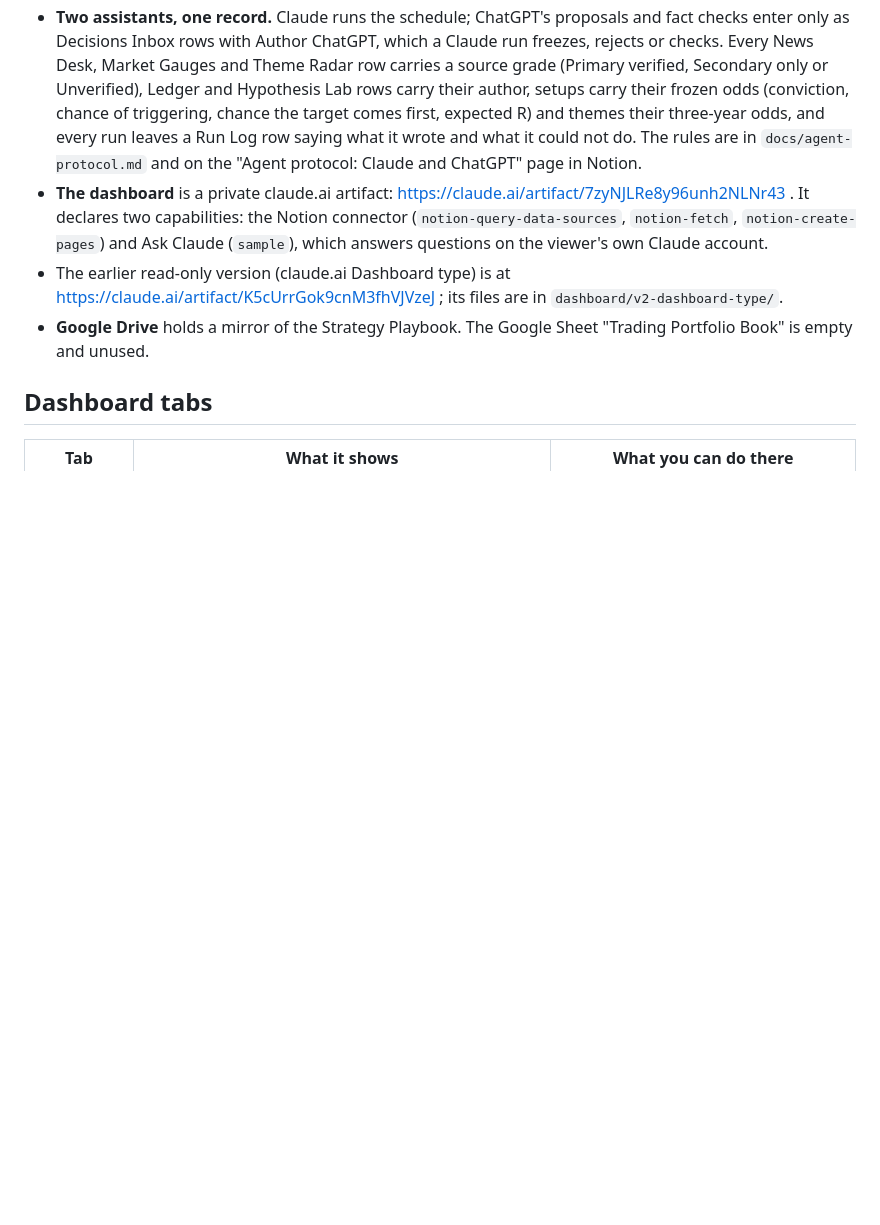
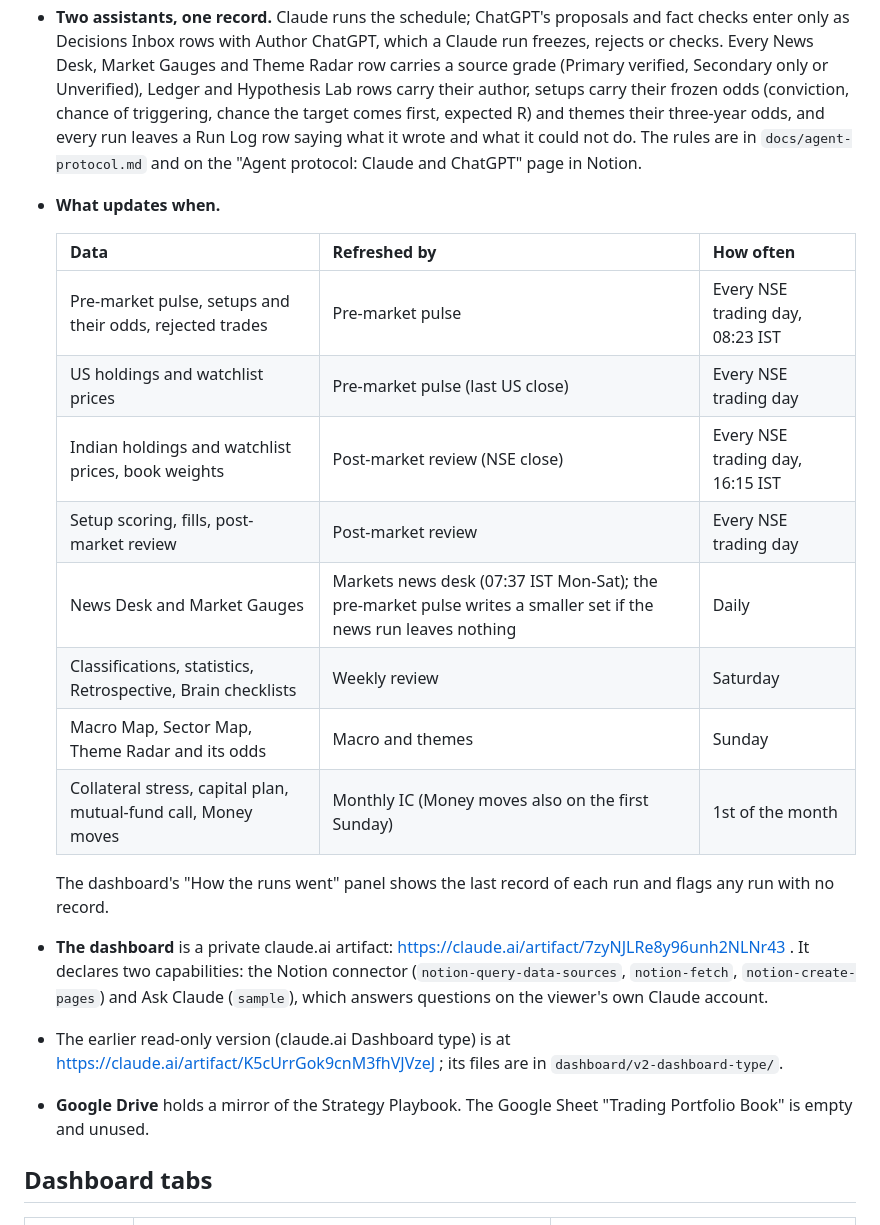
Before and after one commit to sneakatyou/Fin, a Markdown page: README.md, the part around the change. GitHub-like rendering; blank space fills up the shorter version.

Commit message:
Document what updates when
The trading runs now refresh holdings prices daily (US at the pre-market
pulse, India at the post-market review), and the pre-market pulse writes
a fuller news set when the news run leaves nothing. The README lists
which run refreshes each part of the desk and how often.

Co-Authored-By: Claude Opus 5.5 <noreply@anthropic.com>
Claude-Session: https://claude.ai/code/session_011NmArneNKrSAw7vXYH8xMe

```diff
--- a/README.md
+++ b/README.md
@@ -24,6 +24,20 @@ Scheduled Claude runs (claude.ai)              Notion: Trading Research System
 
 - **Notion is the single source of truth.** The scheduled runs write to it. The dashboard reads it, and writes only new rows in the Decisions Inbox; the runs apply those under the Playbook's rules (frozen PRE fields are never changed).
 - **Two assistants, one record.** Claude runs the schedule; ChatGPT's proposals and fact checks enter only as Decisions Inbox rows with Author ChatGPT, which a Claude run freezes, rejects or checks. Every News Desk, Market Gauges and Theme Radar row carries a source grade (Primary verified, Secondary only or Unverified), Ledger and Hypothesis Lab rows carry their author, setups carry their frozen odds (conviction, chance of triggering, chance the target comes first, expected R) and themes their three-year odds, and every run leaves a Run Log row saying what it wrote and what it could not do. The rules are in `docs/agent-protocol.md` and on the "Agent protocol: Claude and ChatGPT" page in Notion.
+- **What updates when.**
+
+  | Data | Refreshed by | How often |
+  |---|---|---|
+  | Pre-market pulse, setups and their odds, rejected trades | Pre-market pulse | Every NSE trading day, 08:23 IST |
+  | US holdings and watchlist prices | Pre-market pulse (last US close) | Every NSE trading day |
+  | Indian holdings and watchlist prices, book weights | Post-market review (NSE close) | Every NSE trading day, 16:15 IST |
+  | Setup scoring, fills, post-market review | Post-market review | Every NSE trading day |
+  | News Desk and Market Gauges | Markets news desk (07:37 IST Mon-Sat); the pre-market pulse writes a smaller set if the news run leaves nothing | Daily |
+  | Classifications, statistics, Retrospective, Brain checklists | Weekly review | Saturday |
+  | Macro Map, Sector Map, Theme Radar and its odds | Macro and themes | Sunday |
+  | Collateral stress, capital plan, mutual-fund call, Money moves | Monthly IC (Money moves also on the first Sunday) | 1st of the month |
+
+  The dashboard's "How the runs went" panel shows the last record of each run and flags any run with no record.
 - **The dashboard** is a private claude.ai artifact: https://claude.ai/artifact/7zyNJLRe8y96unh2NLNr43 . It declares two capabilities: the Notion connector (`notion-query-data-sources`, `notion-fetch`, `notion-create-pages`) and Ask Claude (`sample`), which answers questions on the viewer's own Claude account.
 - The earlier read-only version (claude.ai Dashboard type) is at https://claude.ai/artifact/K5cUrrGok9cnM3fhVJVzeJ ; its files are in `dashboard/v2-dashboard-type/`.
 - **Google Drive** holds a mirror of the Strategy Playbook. The Google Sheet "Trading Portfolio Book" is empty and unused.
```
